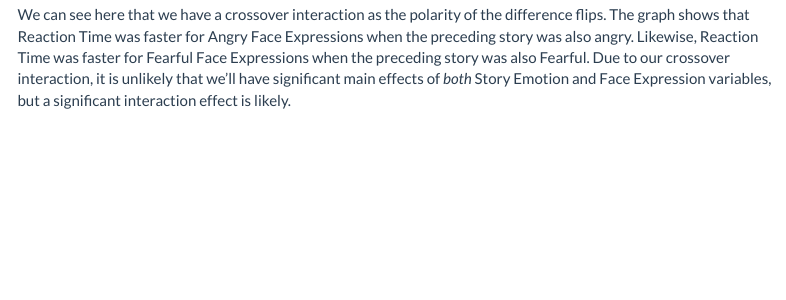
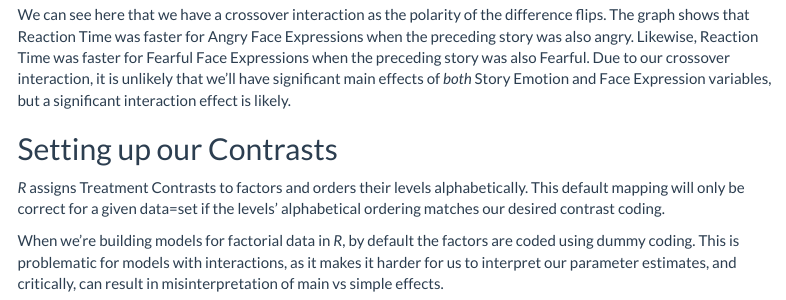
Before and after one commit to shimthal61/Mixed_Models_Assignment, an R Markdown document (assignment_1_markdown.Rmd): the page in a window 1100 px wide, from 13240 px down. Rendered offline with R 4.5, knitr and Pandoc, with nearby package versions; code that draws random numbers runs with fixed seeds of ours; some code elsewhere in the file could not run offline; menus at the side of the page are left out.

Commit message:
setting up contrasts

```diff
--- a/assignment_1_markdown.Rmd
+++ b/assignment_1_markdown.Rmd
@@ -337,3 +337,9 @@ q2_descriptives %>%
 <p>&nbsp;</p>
 
 We can see here that we have a crossover interaction as the polarity of the difference flips. The graph shows that Reaction Time was faster for Angry Face Expressions when the preceding story was also angry. Likewise, Reaction Time was faster for Fearful Face Expressions when the preceding story was also Fearful. Due to our crossover interaction, it is unlikely that we'll have significant main effects of *both* Story Emotion and Face Expression variables, but a significant interaction effect is likely.
+
+## Setting up our Contrasts
+
+*R* assigns Treatment Contrasts to factors and orders their levels alphabetically. This default mapping will only be correct for a given data=set if the levels' alphabetical ordering matches our desired contrast coding.
+
+When we're building models for factorial data in *R*, by default the factors are coded using dummy coding. This is problematic for models with interactions, as it makes it harder for us to interpret our parameter estimates, and critically, can result in misinterpretation of main vs simple effects.
```
